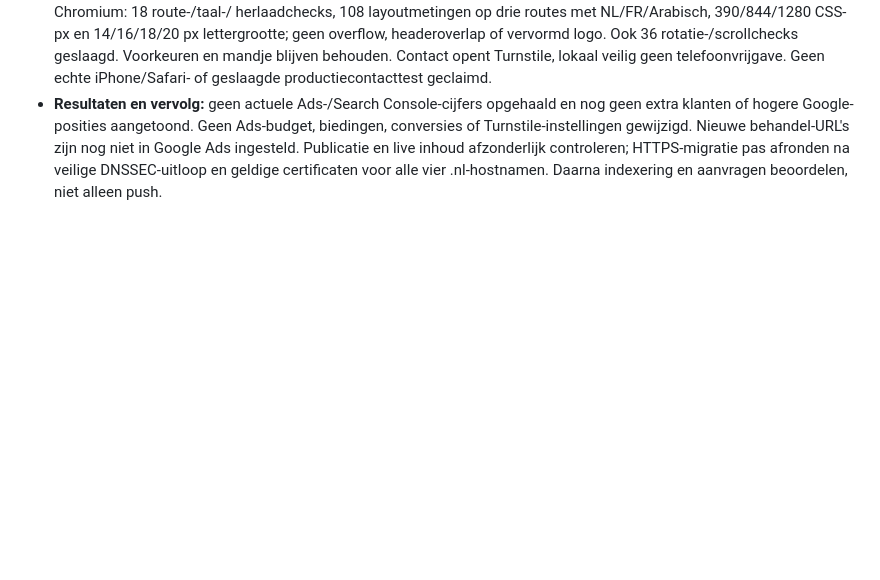
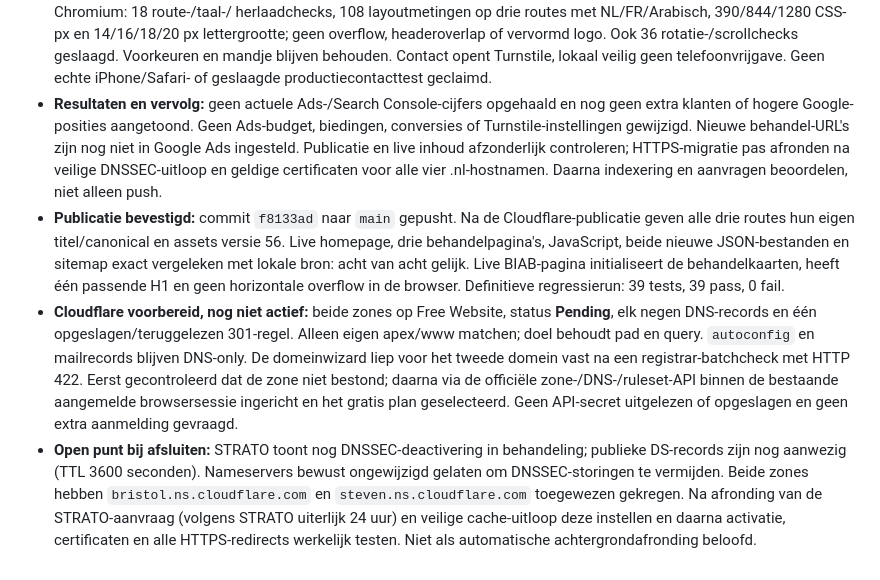
Before and after one commit to DunBleeping/NailStudioEmma, a Markdown page: GOOGLE-ADS-LOGBOEK.md, the part around the change. Rendered like a GitHub page; blank space fills up the shorter version.

Commit message:
Leg live publicatie en veilige DNSSEC-wachtstap vast
Co-authored-by: Copilot <223556219+Copilot@users.noreply.github.com>

```diff
--- a/GOOGLE-ADS-LOGBOEK.md
+++ b/GOOGLE-ADS-LOGBOEK.md
@@ -392,3 +392,27 @@ Voor projectvoorkeuren en bredere technische context:
   Publicatie en live inhoud afzonderlijk controleren; HTTPS-migratie pas
   afronden na veilige DNSSEC-uitloop en geldige certificaten voor alle vier
   .nl-hostnamen. Daarna indexering en aanvragen beoordelen, niet alleen push.
+- **Publicatie bevestigd:** commit `f8133ad` naar `main` gepusht. Na de
+  Cloudflare-publicatie geven alle drie routes hun eigen titel/canonical en
+  assets versie 56. Live homepage, drie behandelpagina's, JavaScript,
+  beide nieuwe JSON-bestanden en sitemap exact vergeleken met lokale bron:
+  acht van acht gelijk. Live BIAB-pagina initialiseert de behandelkaarten,
+  heeft één passende H1 en geen horizontale overflow in de browser.
+  Definitieve regressierun: 39 tests, 39 pass, 0 fail.
+- **Cloudflare voorbereid, nog niet actief:** beide zones op Free Website,
+  status **Pending**, elk negen DNS-records en één opgeslagen/teruggelezen
+  301-regel. Alleen eigen apex/www matchen; doel behoudt pad en query.
+  `autoconfig` en mailrecords blijven DNS-only. De domeinwizard liep voor
+  het tweede domein vast na een registrar-batchcheck met HTTP 422.
+  Eerst gecontroleerd dat de zone niet bestond; daarna via de officiële
+  zone-/DNS-/ruleset-API binnen de bestaande aangemelde browsersessie
+  ingericht en het gratis plan geselecteerd. Geen API-secret uitgelezen
+  of opgeslagen en geen extra aanmelding gevraagd.
+- **Open punt bij afsluiten:** STRATO toont nog DNSSEC-deactivering in
+  behandeling; publieke DS-records zijn nog aanwezig (TTL 3600 seconden).
+  Nameservers bewust ongewijzigd gelaten om DNSSEC-storingen te vermijden.
+  Beide zones hebben `bristol.ns.cloudflare.com` en
+  `steven.ns.cloudflare.com` toegewezen gekregen. Na afronding van de
+  STRATO-aanvraag (volgens STRATO uiterlijk 24 uur) en veilige cache-uitloop
+  deze instellen en daarna activatie, certificaten en alle HTTPS-redirects
+  werkelijk testen. Niet als automatische achtergrondafronding beloofd.
```
Also changed, not shown: SETUP-NEW-COMPUTER.md (+11 -0 lines).
